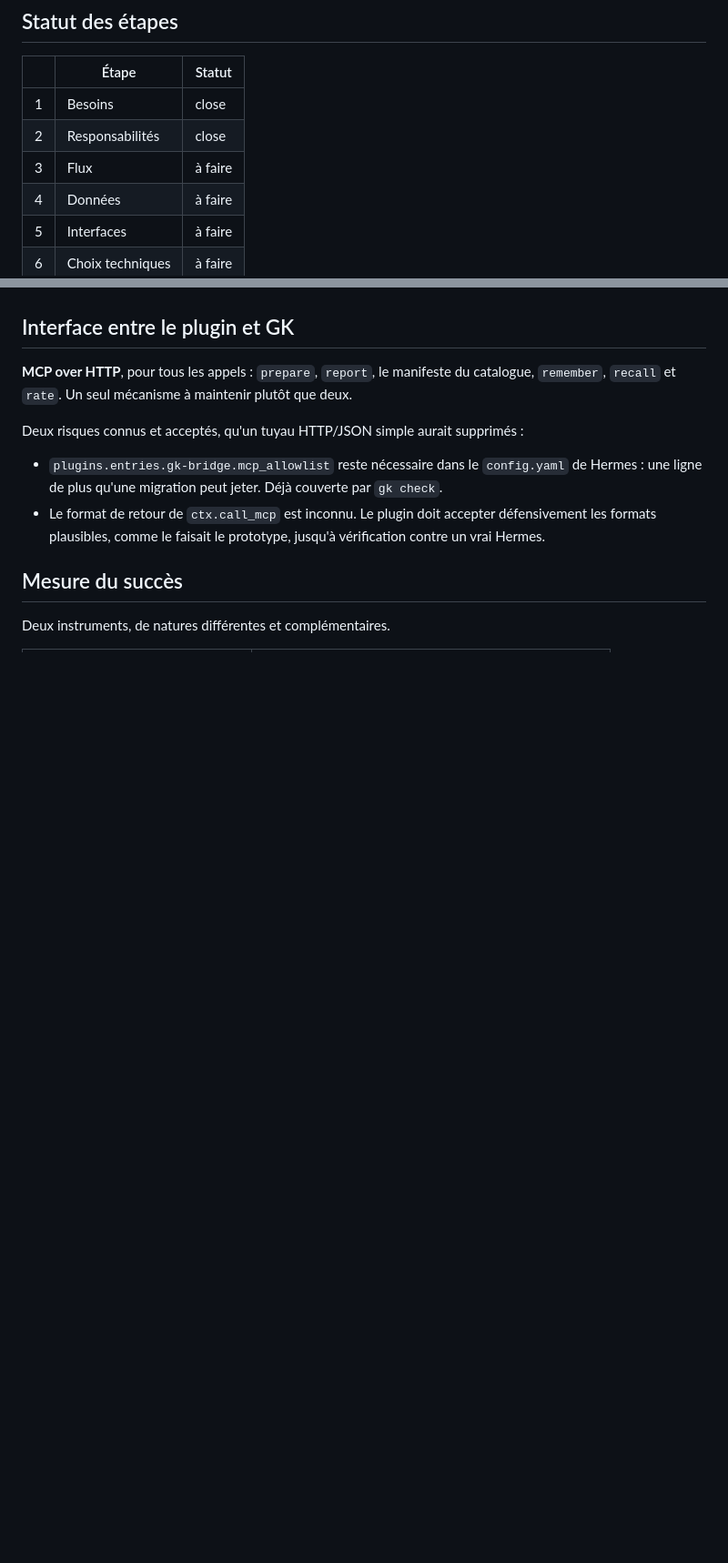
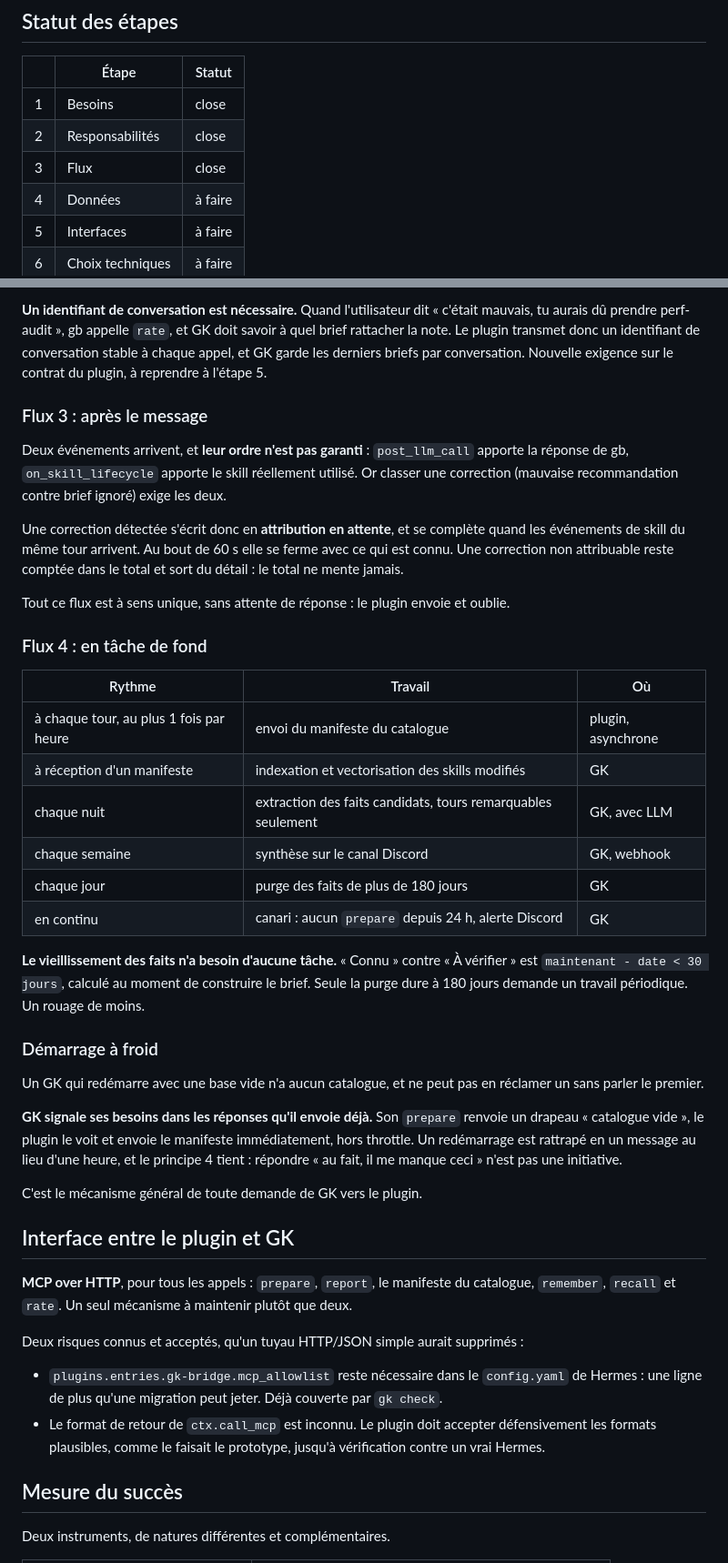
Before and after one commit to N0AH-sve/Hermes-librarian, a Markdown page: docs/architecture.md, 2 parts joined by grey strips. Shown at 91% size. Rendered like a GitHub page; blank space fills up the shorter version.

```diff
--- a/docs/architecture.md
+++ b/docs/architecture.md
@@ -12,7 +12,7 @@ Langue de travail : français. Le README reste en anglais.
 |---|---|---|
 | 1 | Besoins | close |
 | 2 | Responsabilités | close |
-| 3 | Flux | à faire |
+| 3 | Flux | close |
 | 4 | Données | à faire |
 | 5 | Interfaces | à faire |
 | 6 | Choix techniques | à faire |
@@ -206,3 +287,54 @@ Trois conséquences :
+**Un identifiant de conversation est nécessaire.** Quand l'utilisateur dit
+« c'était mauvais, tu aurais dû prendre perf-audit », gb appelle `rate`, et GK
+doit savoir à quel brief rattacher la note. Le plugin transmet donc un
+identifiant de conversation stable à chaque appel, et GK garde les derniers
+briefs par conversation. Nouvelle exigence sur le contrat du plugin, à reprendre
+à l'étape 5.
+
+### Flux 3 : après le message
+
+Deux événements arrivent, et **leur ordre n'est pas garanti** : `post_llm_call`
+apporte la réponse de gb, `on_skill_lifecycle` apporte le skill réellement
+utilisé. Or classer une correction (mauvaise recommandation contre brief ignoré)
+exige les deux.
+
+Une correction détectée s'écrit donc en **attribution en attente**, et se
+complète quand les événements de skill du même tour arrivent. Au bout de 60 s
+elle se ferme avec ce qui est connu. Une correction non attribuable reste
+comptée dans le total et sort du détail : le total ne mente jamais.
+
+Tout ce flux est à sens unique, sans attente de réponse : le plugin envoie et
+oublie.
+
+### Flux 4 : en tâche de fond
+
+| Rythme | Travail | Où |
+|---|---|---|
+| à chaque tour, au plus 1 fois par heure | envoi du manifeste du catalogue | plugin, asynchrone |
+| à réception d'un manifeste | indexation et vectorisation des skills modifiés | GK |
+| chaque nuit | extraction des faits candidats, tours remarquables seulement | GK, avec LLM |
+| chaque semaine | synthèse sur le canal Discord | GK, webhook |
+| chaque jour | purge des faits de plus de 180 jours | GK |
+| en continu | canari : aucun `prepare` depuis 24 h, alerte Discord | GK |
+
+**Le vieillissement des faits n'a besoin d'aucune tâche.** « Connu » contre
+« À vérifier » est `maintenant - date < 30 jours`, calculé au moment de
+construire le brief. Seule la purge dure à 180 jours demande un travail
+périodique. Un rouage de moins.
+
+### Démarrage à froid
+
+Un GK qui redémarre avec une base vide n'a aucun catalogue, et ne peut pas en
+réclamer un sans parler le premier.
+
+**GK signale ses besoins dans les réponses qu'il envoie déjà.** Son `prepare`
+renvoie un drapeau « catalogue vide », le plugin le voit et envoie le manifeste
+immédiatement, hors throttle. Un redémarrage est rattrapé en un message au lieu
+d'une heure, et le principe 4 tient : répondre « au fait, il me manque ceci »
+n'est pas une initiative.
+
+C'est le mécanisme général de toute demande de GK vers le plugin.
+
 ## Interface entre le plugin et GK
 
 **MCP over HTTP**, pour tous les appels : `prepare`, `report`, le manifeste du
```
Also changed, not shown: other parts of docs/architecture.md (+81 -1 lines).
